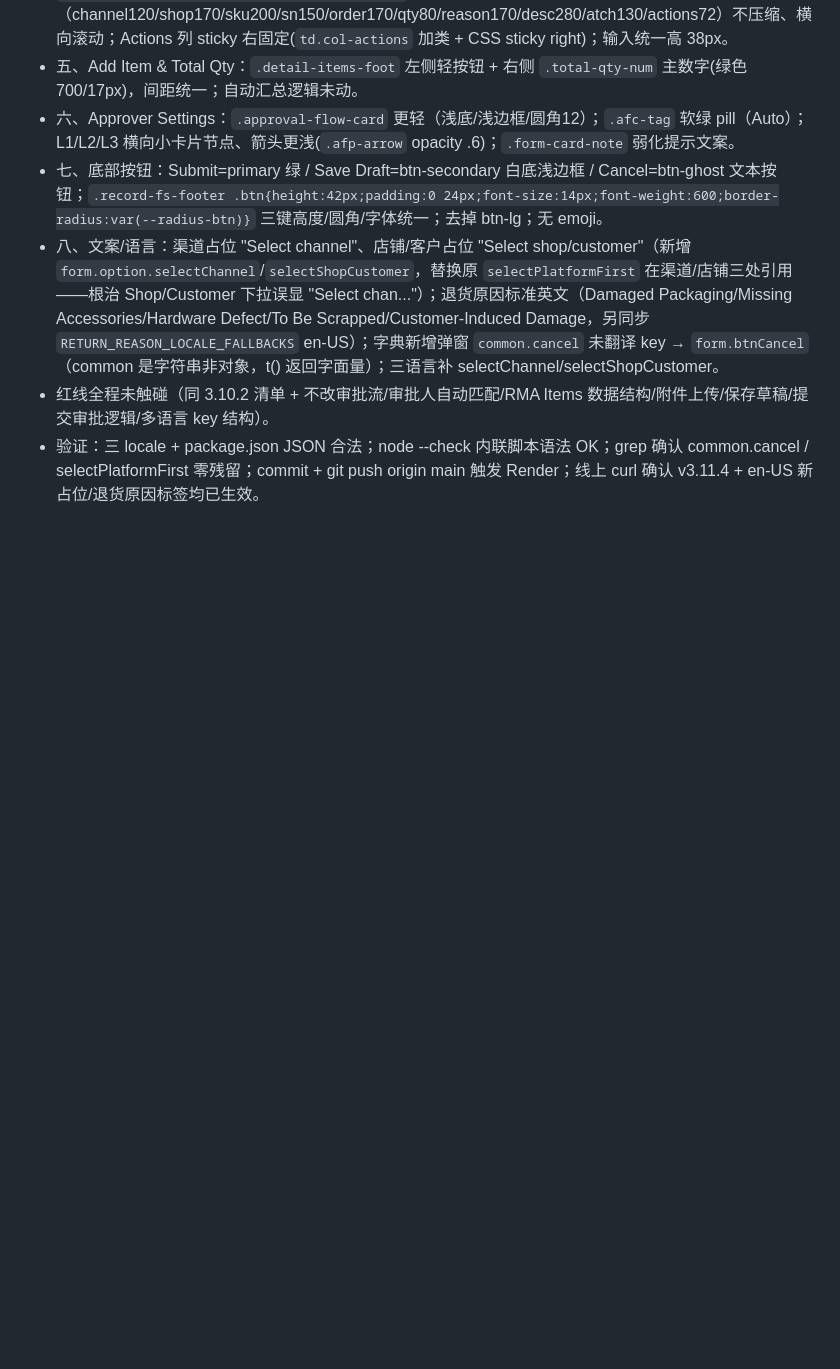
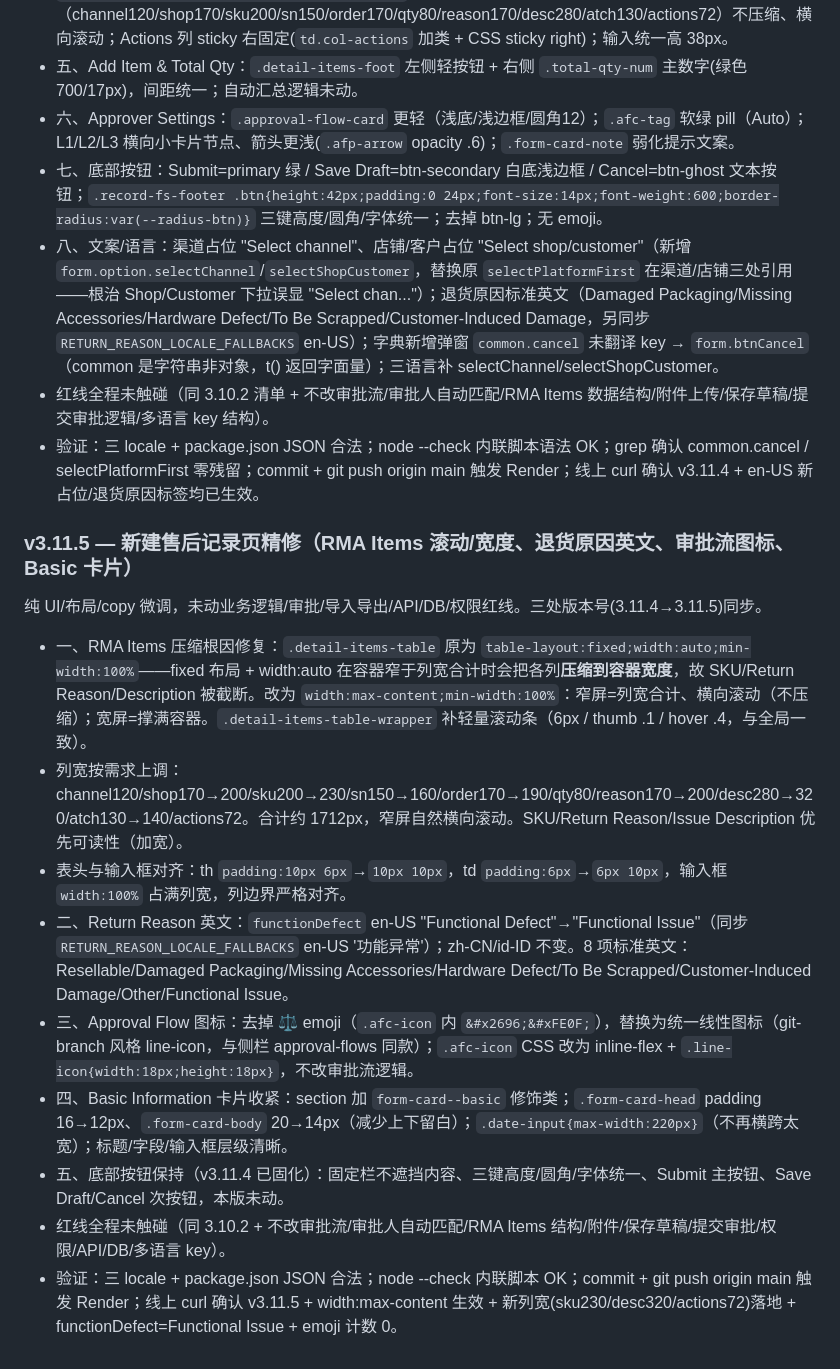
Before and after one commit to Hitech-Global/aftersales-app, a Markdown page: .workbuddy/memory/2026-07-09.md, the part around the change. GitHub-like rendering; blank space fills up the shorter version.

Commit message:
docs: append v3.11.5 work note to daily memory

```diff
--- a/.workbuddy/memory/2026-07-09.md
+++ b/.workbuddy/memory/2026-07-09.md
@@ -444,3 +444,16 @@ UI 放松 (doApproval ~4681): 删除 willFinishApproval&&pendingErpQty>0&&!retur
 - 八、文案/语言：渠道占位 "Select channel"、店铺/客户占位 "Select shop/customer"（新增 `form.option.selectChannel`/`selectShopCustomer`，替换原 `selectPlatformFirst` 在渠道/店铺三处引用——根治 Shop/Customer 下拉误显 "Select chan..."）；退货原因标准英文（Damaged Packaging/Missing Accessories/Hardware Defect/To Be Scrapped/Customer-Induced Damage，另同步 `RETURN_REASON_LOCALE_FALLBACKS` en-US）；字典新增弹窗 `common.cancel` 未翻译 key → `form.btnCancel`（common 是字符串非对象，t() 返回字面量）；三语言补 selectChannel/selectShopCustomer。
 - 红线全程未触碰（同 3.10.2 清单 + 不改审批流/审批人自动匹配/RMA Items 数据结构/附件上传/保存草稿/提交审批逻辑/多语言 key 结构）。
 - 验证：三 locale + package.json JSON 合法；node --check 内联脚本语法 OK；grep 确认 common.cancel / selectPlatformFirst 零残留；commit + git push origin main 触发 Render；线上 curl 确认 v3.11.4 + en-US 新占位/退货原因标签均已生效。
+
+### v3.11.5 — 新建售后记录页精修（RMA Items 滚动/宽度、退货原因英文、审批流图标、Basic 卡片）
+纯 UI/布局/copy 微调，未动业务逻辑/审批/导入导出/API/DB/权限红线。三处版本号(3.11.4→3.11.5)同步。
+
+- 一、RMA Items 压缩根因修复：`.detail-items-table` 原为 `table-layout:fixed;width:auto;min-width:100%`——fixed 布局 + width:auto 在容器窄于列宽合计时会把各列**压缩到容器宽度**，故 SKU/Return Reason/Description 被截断。改为 `width:max-content;min-width:100%`：窄屏=列宽合计、横向滚动（不压缩）；宽屏=撑满容器。`.detail-items-table-wrapper` 补轻量滚动条（6px / thumb .1 / hover .4，与全局一致）。
+- 列宽按需求上调：channel120/shop170→200/sku200→230/sn150→160/order170→190/qty80/reason170→200/desc280→320/atch130→140/actions72。合计约 1712px，窄屏自然横向滚动。SKU/Return Reason/Issue Description 优先可读性（加宽）。
+- 表头与输入框对齐：th `padding:10px 6px`→`10px 10px`，td `padding:6px`→`6px 10px`，输入框 `width:100%` 占满列宽，列边界严格对齐。
+- 二、Return Reason 英文：`functionDefect` en-US "Functional Defect"→"Functional Issue"（同步 `RETURN_REASON_LOCALE_FALLBACKS` en-US '功能异常'）；zh-CN/id-ID 不变。8 项标准英文：Resellable/Damaged Packaging/Missing Accessories/Hardware Defect/To Be Scrapped/Customer-Induced Damage/Other/Functional Issue。
+- 三、Approval Flow 图标：去掉 ⚖️ emoji（`.afc-icon` 内 `&#x2696;&#xFE0F;`），替换为统一线性图标（git-branch 风格 line-icon，与侧栏 approval-flows 同款）；`.afc-icon` CSS 改为 inline-flex + `.line-icon{width:18px;height:18px}`，不改审批流逻辑。
+- 四、Basic Information 卡片收紧：section 加 `form-card--basic` 修饰类；`.form-card-head` padding 16→12px、`.form-card-body` 20→14px（减少上下留白）；`.date-input{max-width:220px}`（不再横跨太宽）；标题/字段/输入框层级清晰。
+- 五、底部按钮保持（v3.11.4 已固化）：固定栏不遮挡内容、三键高度/圆角/字体统一、Submit 主按钮、Save Draft/Cancel 次按钮，本版未动。
+- 红线全程未触碰（同 3.10.2 + 不改审批流/审批人自动匹配/RMA Items 结构/附件/保存草稿/提交审批/权限/API/DB/多语言 key）。
+- 验证：三 locale + package.json JSON 合法；node --check 内联脚本 OK；commit + git push origin main 触发 Render；线上 curl 确认 v3.11.5 + width:max-content 生效 + 新列宽(sku230/desc320/actions72)落地 + functionDefect=Functional Issue + emoji 计数 0。
```
